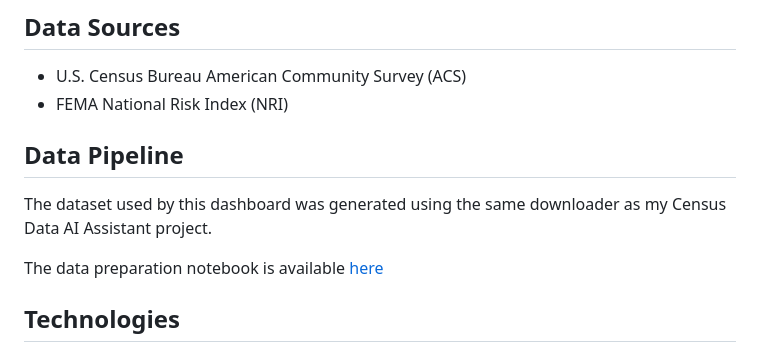
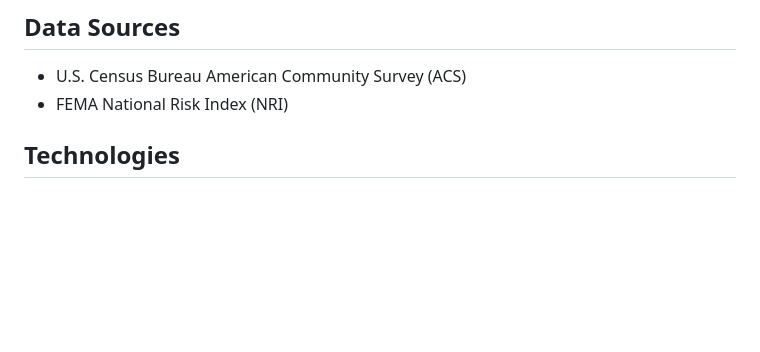
Before and after one commit to SamJackowski/SDSU_SCIL_Census-FEMA_Dashboard, a Markdown page: README.md, the part around the change. Drawn GitHub-style; blank space fills up the shorter version.

```diff
--- a/README.md
+++ b/README.md
@@ -38,12 +38,6 @@ https://samjackowski.github.io/SDSU_SCIL_Census-FEMA_Dashboard/
 
 - U.S. Census Bureau American Community Survey (ACS)
 - FEMA National Risk Index (NRI)
-
-## Data Pipeline
-
-The dataset used by this dashboard was generated using the same downloader as my Census Data AI Assistant project.
-
-The data preparation notebook is available [here](https://github.com/SamJackowski/SDSU_SCIL_CensusData_AI_Assistant-/blob/main/CensusData_Downloader_App_PATCHED.ipynb)
 
 ## Technologies
 
```
